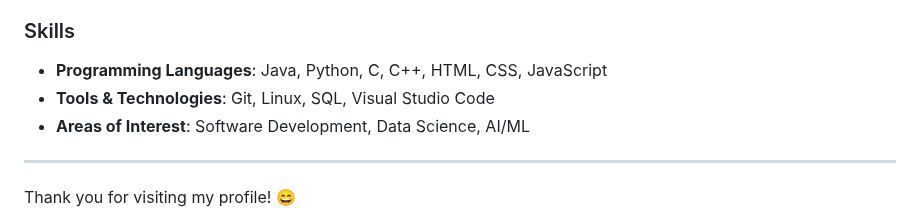
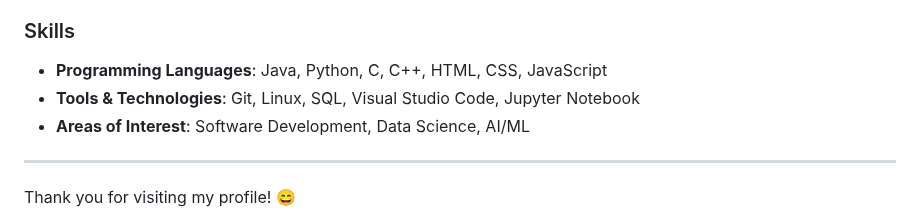
Before and after one commit to Jenas-Hansda/Jenas-Hansda, a Markdown page: README.md, the part around the change. GitHub-like rendering.

```diff
--- a/README.md
+++ b/README.md
@@ -33,7 +33,7 @@ I am a passionate **Computer Science student** currently learning and growing in
 
 ### Skills
 - **Programming Languages**: Java, Python, C, C++, HTML, CSS, JavaScript
-- **Tools & Technologies**: Git, Linux, SQL, Visual Studio Code
+- **Tools & Technologies**: Git, Linux, SQL, Visual Studio Code, Jupyter Notebook
 - **Areas of Interest**: Software Development, Data Science, AI/ML
 
 <!--## Projects
```
